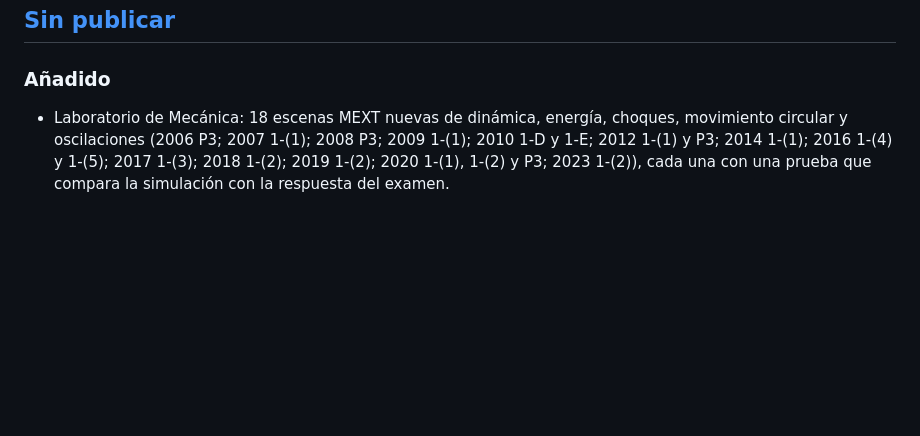
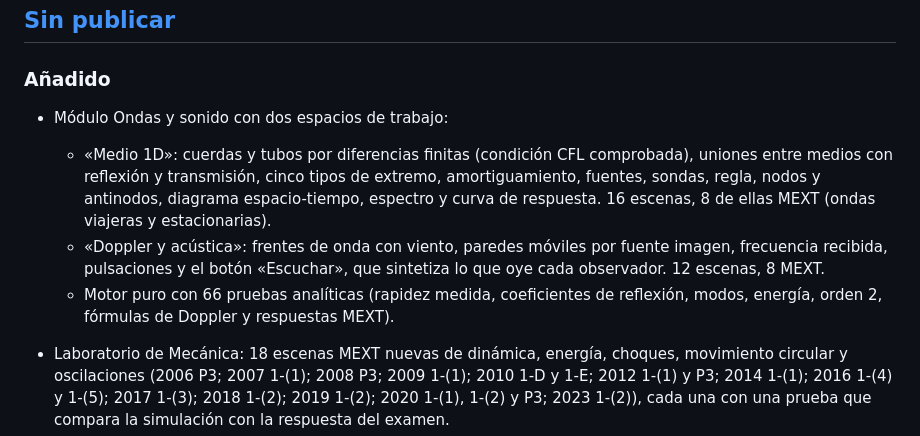
Before and after one commit to Eliam4510/volta-fisica, a Markdown page: CHANGELOG.md, the part around the change. GitHub-like rendering; blank space fills up the shorter version.

```diff
--- a/CHANGELOG.md
+++ b/CHANGELOG.md
@@ -8,6 +8,19 @@ el proyecto usa [versionado semántico](https://semver.org/lang/es/).
 ## [Sin publicar]
 
 ### Añadido
+
+- Módulo Ondas y sonido con dos espacios de trabajo:
+  - «Medio 1D»: cuerdas y tubos por diferencias finitas (condición CFL
+    comprobada), uniones entre medios con reflexión y transmisión, cinco
+    tipos de extremo, amortiguamiento, fuentes, sondas, regla, nodos y
+    antinodos, diagrama espacio-tiempo, espectro y curva de respuesta.
+    16 escenas, 8 de ellas MEXT (ondas viajeras y estacionarias).
+  - «Doppler y acústica»: frentes de onda con viento, paredes móviles por
+    fuente imagen, frecuencia recibida, pulsaciones y el botón «Escuchar»,
+    que sintetiza lo que oye cada observador. 12 escenas, 8 MEXT.
+  - Motor puro con 66 pruebas analíticas (rapidez medida, coeficientes de
+    reflexión, modos, energía, orden 2, fórmulas de Doppler y respuestas
+    MEXT).
 
 - Laboratorio de Mecánica: 18 escenas MEXT nuevas de dinámica, energía,
   choques, movimiento circular y oscilaciones (2006 P3; 2007 1-(1);
```
Also changed, not shown: README.md (+5 -1 lines), docs/diseno/capturas/f10_doppler.png (added), docs/diseno/capturas/f9_ondas.png (added), 9 other files.
